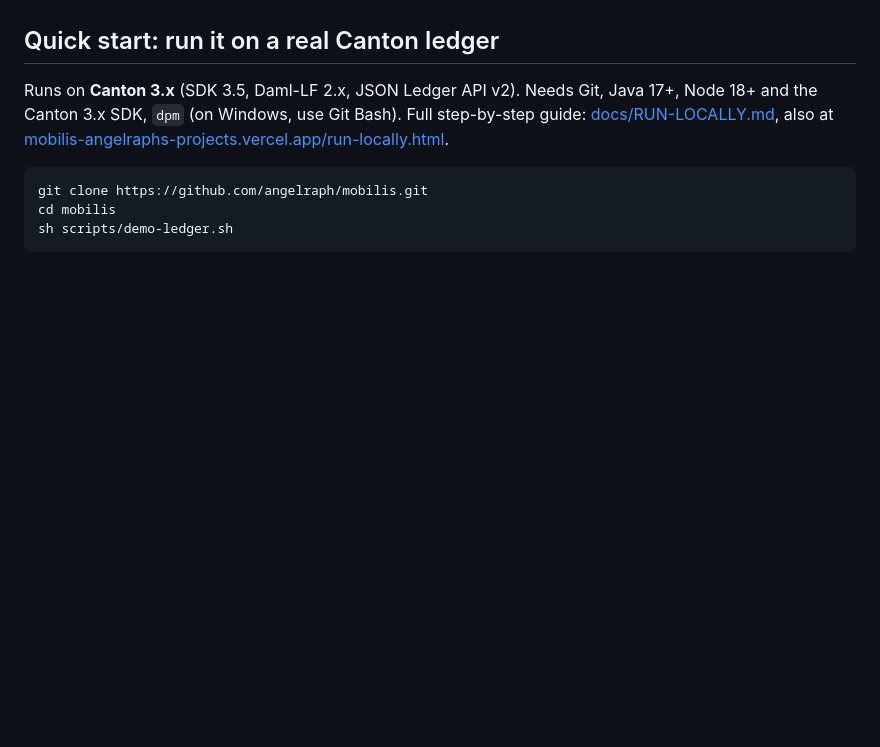
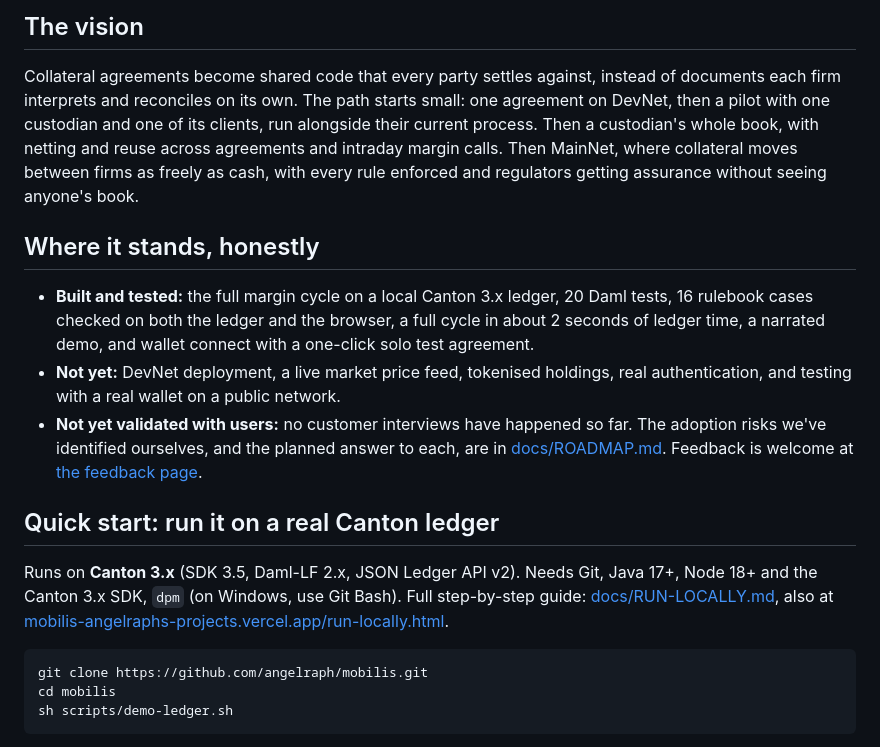
Before and after one commit to angelraph/mobilis, a Markdown page: README.md, the part around one of its changes. Rendered like a GitHub page; blank space fills up the shorter version.

```diff
--- a/README.md
+++ b/README.md
@@ -10,3 +71,28 @@ Roadmap: [docs/ROADMAP.md](docs/ROADMAP.md) · FAQ: [docs/FAQ.md](docs/FAQ.md)
+## The vision
+
+Collateral agreements become shared code that every party settles against,
+instead of documents each firm interprets and reconciles on its own. The
+path starts small: one agreement on DevNet, then a pilot with one custodian
+and one of its clients, run alongside their current process. Then a
+custodian's whole book, with netting and reuse across agreements and
+intraday margin calls. Then MainNet, where collateral moves between firms
+as freely as cash, with every rule enforced and regulators getting
+assurance without seeing anyone's book.
+
+## Where it stands, honestly
+
+- **Built and tested:** the full margin cycle on a local Canton 3.x ledger,
+  20 Daml tests, 16 rulebook cases checked on both the ledger and the
+  browser, a full cycle in about 2 seconds of ledger time, a narrated demo,
+  and wallet connect with a one-click solo test agreement.
+- **Not yet:** DevNet deployment, a live market price feed, tokenised
+  holdings, real authentication, and testing with a real wallet on a
+  public network.
+- **Not yet validated with users:** no customer interviews have happened
+  so far. The adoption risks we've identified ourselves, and the planned
+  answer to each, are in [docs/ROADMAP.md](docs/ROADMAP.md#known-risks-weve-identified).
+  Feedback is welcome at
+  [the feedback page](https://mobilis-angelraphs-projects.vercel.app/feedback.html).
 
 ## Quick start: run it on a real Canton ledger
 
```
Also changed, not shown: other parts of README.md (+66 -6 lines).
